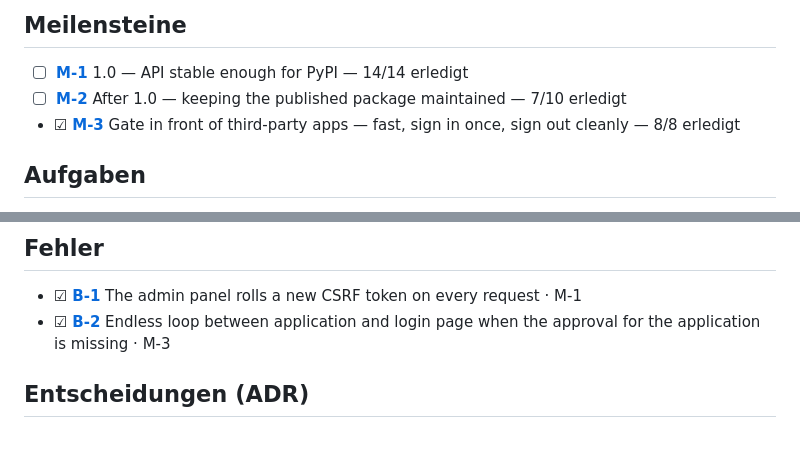
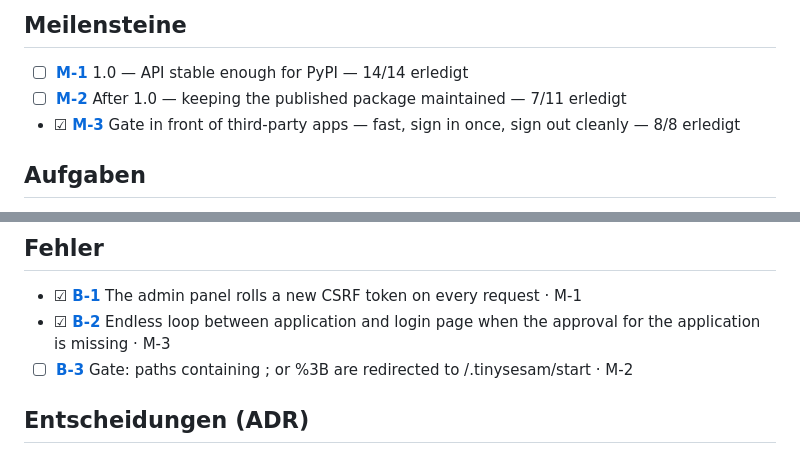
Before and after one commit to Ollornog/TinySesam, a Markdown page: backlog/README.md, 2 parts joined by grey strips. GitHub-like rendering.

Commit message:
backlog: add B-3 (gate redirects paths containing semicolon) (#182)
Claude-Session: https://claude.ai/code/session_01ESyZ9ZXmmHt3UtU2xDMGJf

Co-authored-by: Claude Sonnet 5.5 <noreply@anthropic.com>

```diff
--- a/backlog/README.md
+++ b/backlog/README.md
@@ -8,7 +8,7 @@ Konventionen: [README-KONVENTION.md](README-KONVENTION.md).
 ## Meilensteine
 
 * ☐ **[M-1](M-1-api-stable-1-0.md)** 1.0 — API stable enough for PyPI — 14/14 erledigt
-* ☐ **[M-2](M-2-after-1-0.md)** After 1.0 — keeping the published package maintained — 7/10 erledigt
+* ☐ **[M-2](M-2-after-1-0.md)** After 1.0 — keeping the published package maintained — 7/11 erledigt
 * ☑ **[M-3](M-3-gate-in-front-of-third-party-apps.md)** Gate in front of third-party apps — fast, sign in once, sign out cleanly — 8/8 erledigt
 
 ## Aufgaben
@@ -48,6 +48,7 @@ Konventionen: [README-KONVENTION.md](README-KONVENTION.md).
 
 * ☑ **[B-1](B-1-admin-panel-rotates-csrf.md)** The admin panel rolls a new CSRF token on every request · M-1
 * ☑ **[B-2](B-2-loop-without-app-approval.md)** Endless loop between application and login page when the approval for the application is missing · M-3
+* ☐ **[B-3](B-3-gate-semicolon-redirect.md)** Gate: paths containing ; or %3B are redirected to /.tinysesam/start · M-2
 
 ## Entscheidungen (ADR)
 
```
Also changed, not shown: backlog/B-3-gate-semicolon-redirect.md (added, +17 -0 lines).
